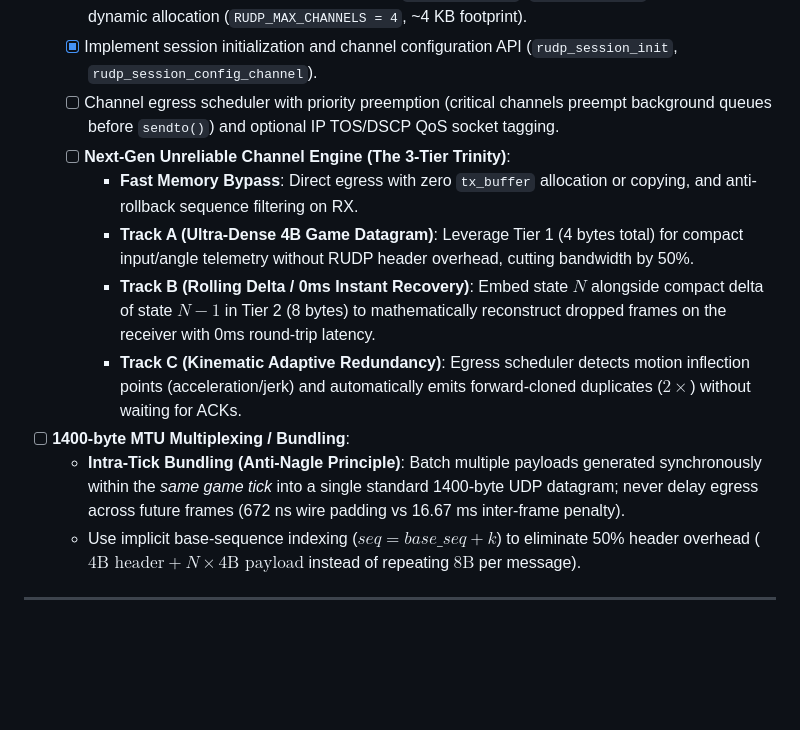
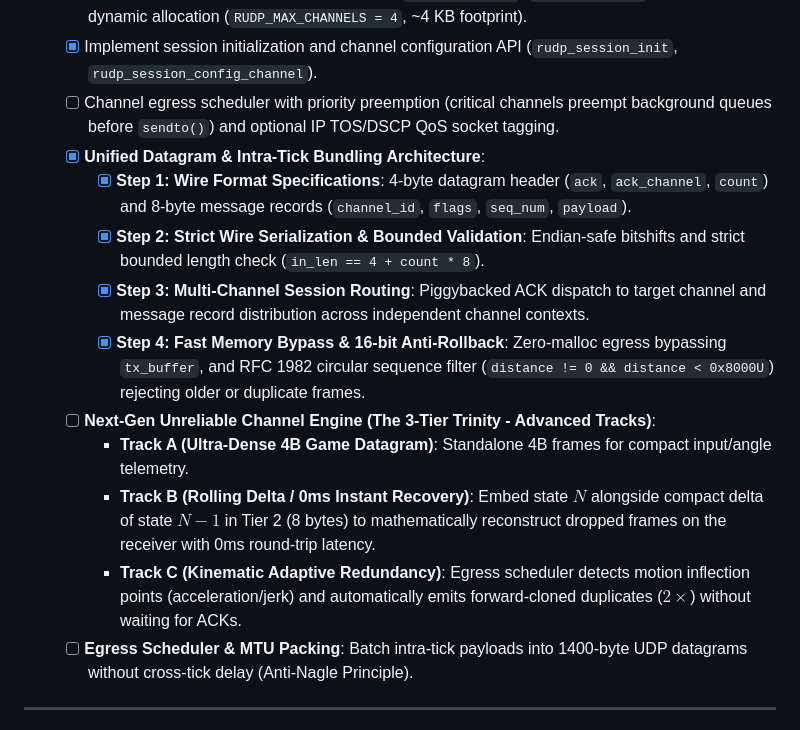
Before and after one commit to i-Charlys/zcrudp, a Markdown page: TODO.md, the part around the change. Drawn GitHub-style; blank space fills up the shorter version.

Commit message:
docs(roadmap): mark 4 steps of Unified Datagram architecture as complete in TODO.md

```diff
--- a/TODO.md
+++ b/TODO.md
@@ -99,14 +99,16 @@ This roadmap is organized in **strict dependency order**. Complete each phase be
   - [x] Implement multi-channel session structures (`rudp_channel_s`, `rudp_session_s`) with zero dynamic allocation (`RUDP_MAX_CHANNELS = 4`, ~4 KB footprint).
   - [x] Implement session initialization and channel configuration API (`rudp_session_init`, `rudp_session_config_channel`).
   - [ ] Channel egress scheduler with priority preemption (critical channels preempt background queues before `sendto()`) and optional IP TOS/DSCP QoS socket tagging.
-  - [ ] **Next-Gen Unreliable Channel Engine (The 3-Tier Trinity)**:
-    - **Fast Memory Bypass**: Direct egress with zero `tx_buffer` allocation or copying, and anti-rollback sequence filtering on RX.
-    - **Track A (Ultra-Dense 4B Game Datagram)**: Leverage Tier 1 (4 bytes total) for compact input/angle telemetry without RUDP header overhead, cutting bandwidth by 50%.
+  - [x] **Unified Datagram & Intra-Tick Bundling Architecture**:
+    - [x] **Step 1: Wire Format Specifications**: 4-byte datagram header (`ack`, `ack_channel`, `count`) and 8-byte message records (`channel_id`, `flags`, `seq_num`, `payload`).
+    - [x] **Step 2: Strict Wire Serialization & Bounded Validation**: Endian-safe bitshifts and strict bounded length check (`in_len == 4 + count * 8`).
+    - [x] **Step 3: Multi-Channel Session Routing**: Piggybacked ACK dispatch to target channel and message record distribution across independent channel contexts.
+    - [x] **Step 4: Fast Memory Bypass & 16-bit Anti-Rollback**: Zero-malloc egress bypassing `tx_buffer`, and RFC 1982 circular sequence filter (`distance != 0 && distance < 0x8000U`) rejecting older or duplicate frames.
+  - [ ] **Next-Gen Unreliable Channel Engine (The 3-Tier Trinity - Advanced Tracks)**:
+    - **Track A (Ultra-Dense 4B Game Datagram)**: Standalone 4B frames for compact input/angle telemetry.
     - **Track B (Rolling Delta / 0ms Instant Recovery)**: Embed state $N$ alongside compact delta of state $N-1$ in Tier 2 (8 bytes) to mathematically reconstruct dropped frames on the receiver with 0ms round-trip latency.
     - **Track C (Kinematic Adaptive Redundancy)**: Egress scheduler detects motion inflection points (acceleration/jerk) and automatically emits forward-cloned duplicates ($2\times$) without waiting for ACKs.
-- [ ] **1400-byte MTU Multiplexing / Bundling**:
-  - **Intra-Tick Bundling (Anti-Nagle Principle)**: Batch multiple payloads generated synchronously within the *same game tick* into a single standard 1400-byte UDP datagram; never delay egress across future frames (672 ns wire padding vs 16.67 ms inter-frame penalty).
-  - Use implicit base-sequence indexing ($seq = base\_seq + k$) to eliminate 50% header overhead ($4\text{B header} + N \times 4\text{B payload}$ instead of repeating $8\text{B}$ per message).
+  - [ ] **Egress Scheduler & MTU Packing**: Batch intra-tick payloads into 1400-byte UDP datagrams without cross-tick delay (Anti-Nagle Principle).
 
 ---
 
```
